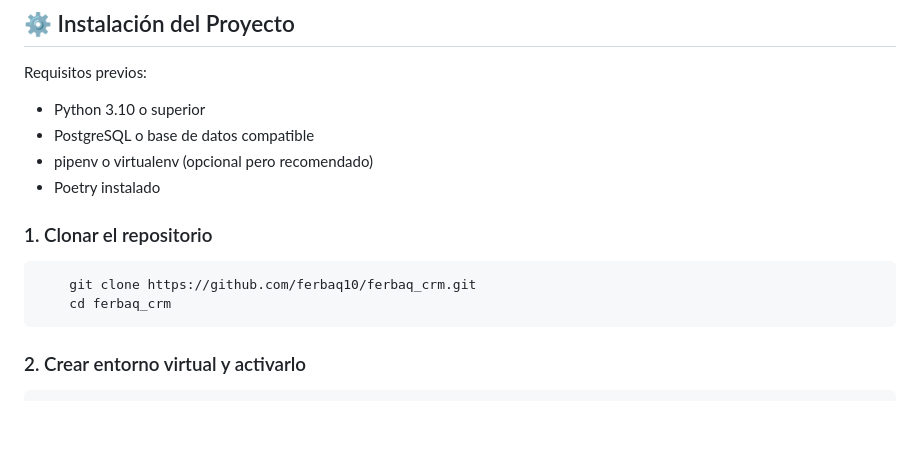
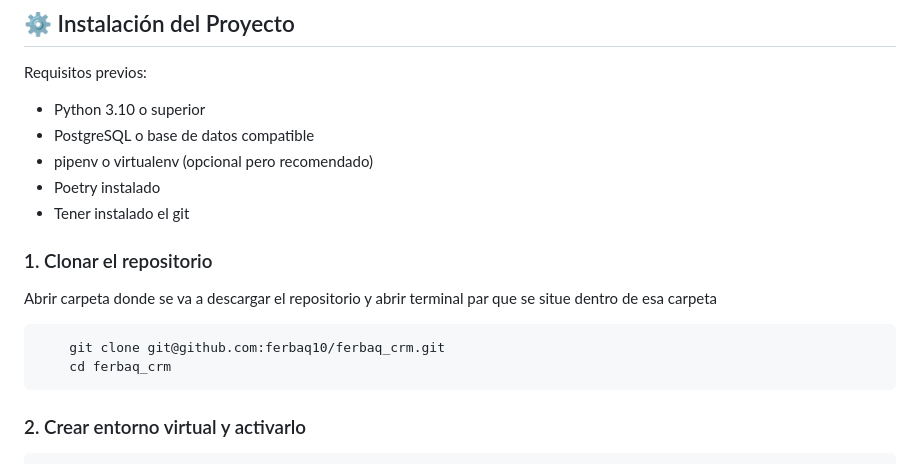
Before and after one commit to ferbaq10/ferbaq_crm, a Markdown page: README.md, the part around the change. GitHub-like rendering; blank space fills up the shorter version.

Commit message:
doc(migrations.py) Creado documentacion en readme.md del proyecto

````diff
--- a/README.md
+++ b/README.md
@@ -89,11 +89,13 @@ Requisitos previos:
 - PostgreSQL o base de datos compatible
 - pipenv o virtualenv (opcional pero recomendado)
 - Poetry instalado
+- Tener instalado el git
 
 ### 1. Clonar el repositorio
+Abrir carpeta donde se va a descargar el repositorio y abrir terminal par que se situe dentro de esa carpeta
 
 ```bash
-    git clone https://github.com/ferbaq10/ferbaq_crm.git
+    git clone git@github.com:ferbaq10/ferbaq_crm.git
     cd ferbaq_crm
 ```
 
````
